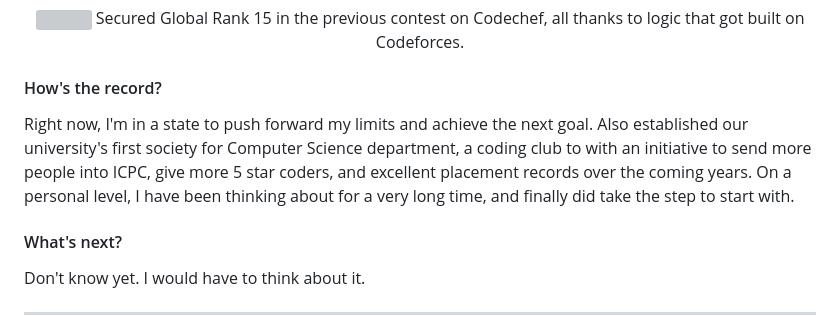
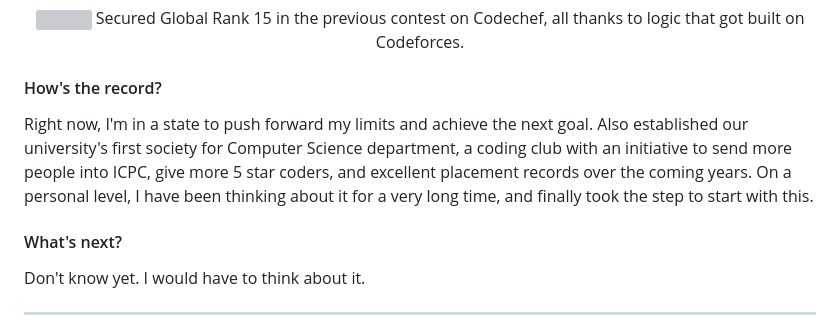
Before and after one commit to sambhavsaxena/sambhavsaxena, a Markdown page: data/blog/tracking-progress.md, the part around the change. GitHub-like rendering; grey boxes are pictures that could not be loaded.

Commit message:
Update tracking-progress.md
fixed grammatical errors

```diff
--- a/data/blog/tracking-progress.md
+++ b/data/blog/tracking-progress.md
@@ -34,7 +34,7 @@ Turns out, this was enough to motivate me to start competitive programming along
 
 #### How's the record?
 
-Right now, I'm in a state to push forward my limits and achieve the next goal. Also established our university's first society for Computer Science department, a coding club to with an initiative to send more people into ICPC, give more 5 star coders, and excellent placement records over the coming years. On a personal level, I have been thinking about for a very long time, and finally did take the step to start with.
+Right now, I'm in a state to push forward my limits and achieve the next goal. Also established our university's first society for Computer Science department, a coding club with an initiative to send more people into ICPC, give more 5 star coders, and excellent placement records over the coming years. On a personal level, I have been thinking about it for a very long time, and finally took the step to start with this.
 
 #### What's next?
 
```
